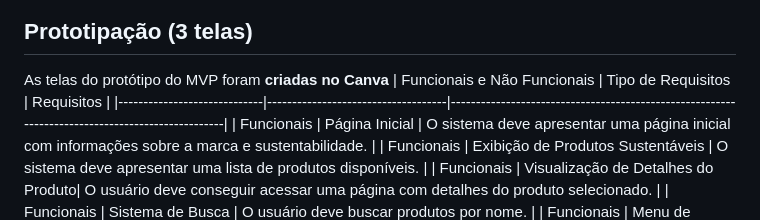
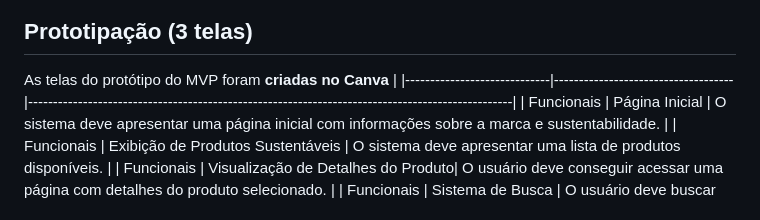
Before and after one commit to Leandrosilva20/tereverde-online-mvp-frontend, a Markdown page: README.md, the part around the change. Drawn GitHub-style.

Commit message:
Fix formatting in README for prototyping section

```diff
--- a/README.md
+++ b/README.md
@@ -32,8 +32,7 @@ O site apresenta informações sobre trilhas, parques e biodiversidade da regiã
 
 ## Prototipação (3 telas)
 
-As telas do protótipo do MVP foram **criadas no Canva**
-| Funcionais e Não Funcionais | Tipo de Requisitos                | Requisitos                                                                                     |
+As telas do protótipo do MVP foram **criadas no Canva**                                                                                   |
 |-----------------------------|------------------------------------|-------------------------------------------------------------------------------------------------|
 | Funcionais                  | Página Inicial                     | O sistema deve apresentar uma página inicial com informações sobre a marca e sustentabilidade.  |
 | Funcionais                  | Exibição de Produtos Sustentáveis  | O sistema deve apresentar uma lista de produtos disponíveis.                                   |
```
